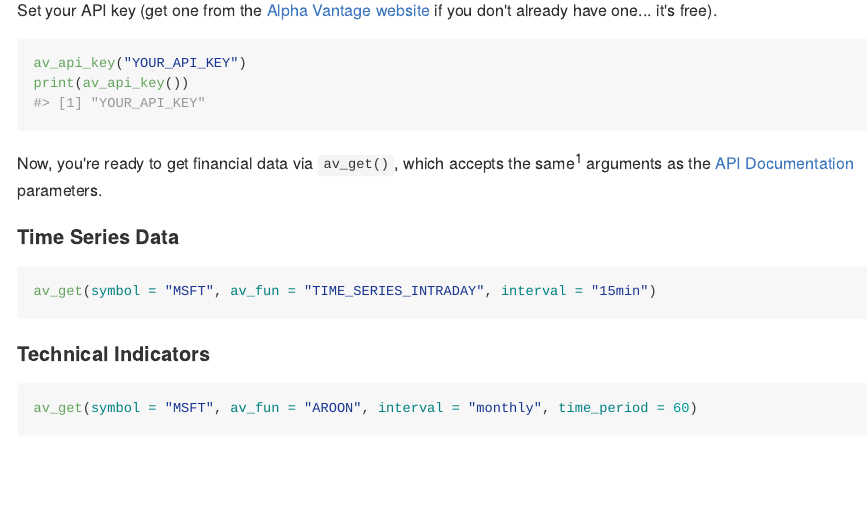
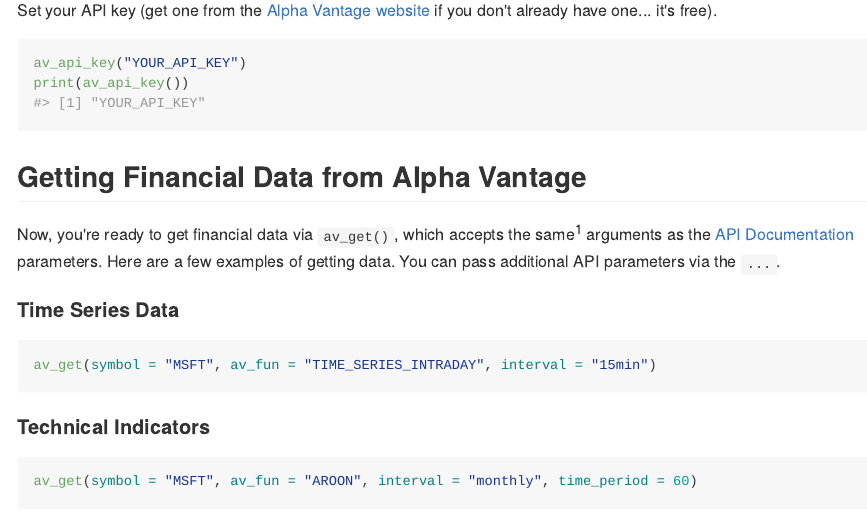
Before and after one commit to business-science/alphavantager, an R Markdown document (README.Rmd): the page in a window 1100 px wide, from 660 px down. The pictures show the output file README.md that the author committed with the source, drawn offline in the style of GitHub; badge pictures from the web are left out.

Commit message:
update readme

````diff
--- a/README.Rmd
+++ b/README.Rmd
@@ -59,7 +59,9 @@
 print(av_api_key())
 ```
 
-Now, you're ready to get financial data via `av_get()`, which accepts the same<sup>1</sup> arguments as the [API Documentation](https://www.alphavantage.co/documentation/) parameters.
+## Getting Financial Data from Alpha Vantage
+
+Now, you're ready to get financial data via `av_get()`, which accepts the same<sup>1</sup> arguments as the [API Documentation](https://www.alphavantage.co/documentation/) parameters. Here are a few examples of getting data. You can pass additional API parameters via the `...`.
 
 #### Time Series Data
 
````
Also changed, not shown: README.md.
